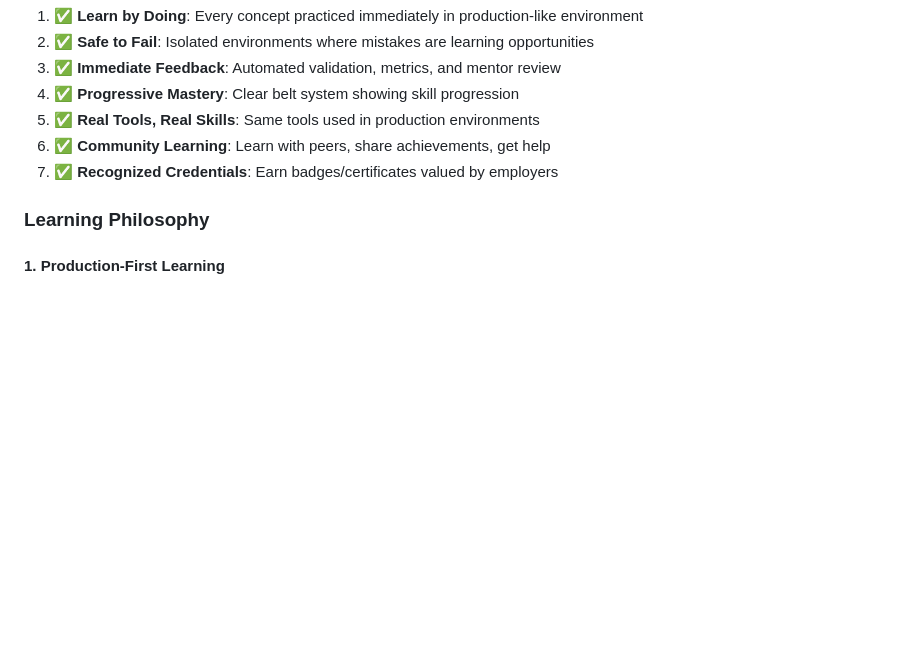
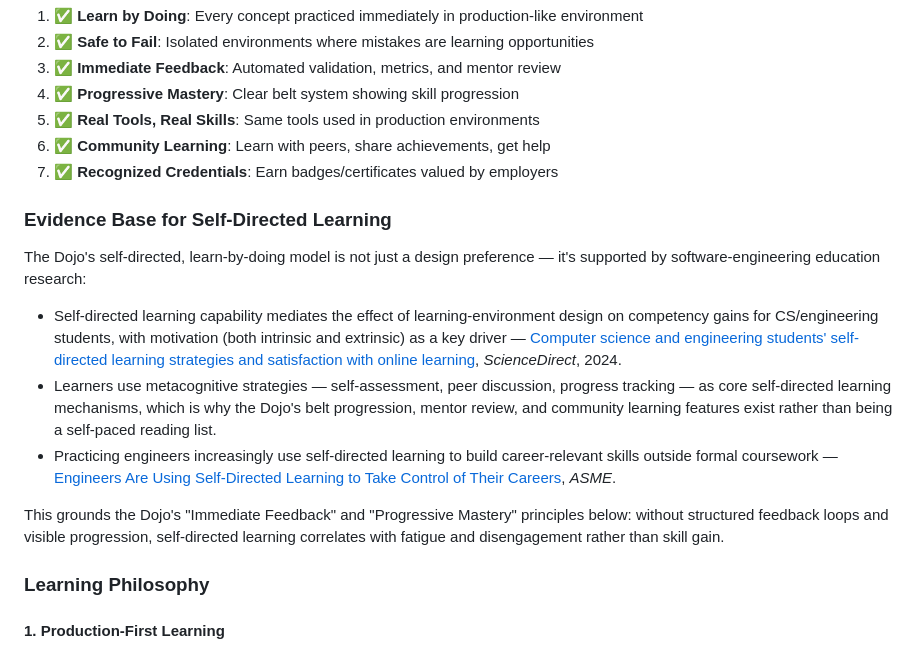
Before and after one commit to paruff/uFawkesDojo, a Markdown page: Fawkes Dojo: Immersive Learning Architecture.md, the part around the change. Rendered like a GitHub page; blank space fills up the shorter version.

```diff
--- a/Fawkes Dojo: Immersive Learning Architecture.md
+++ b/Fawkes Dojo: Immersive Learning Architecture.md
@@ -49,6 +49,29 @@ The Fawkes Dojo is not a traditional course or documentation site. It's an **imm
 5. ✅ **Real Tools, Real Skills**: Same tools used in production environments
 6. ✅ **Community Learning**: Learn with peers, share achievements, get help
 7. ✅ **Recognized Credentials**: Earn badges/certificates valued by employers
+
+### Evidence Base for Self-Directed Learning
+
+The Dojo's self-directed, learn-by-doing model is not just a design preference — it's
+supported by software-engineering education research:
+
+- Self-directed learning capability mediates the effect of learning-environment design
+  on competency gains for CS/engineering students, with motivation (both intrinsic and
+  extrinsic) as a key driver — [Computer science and engineering students' self-directed
+  learning strategies and satisfaction with online learning](https://www.sciencedirect.com/science/article/pii/S2666557324000090),
+  *ScienceDirect*, 2024.
+- Learners use metacognitive strategies — self-assessment, peer discussion, progress
+  tracking — as core self-directed learning mechanisms, which is why the Dojo's belt
+  progression, mentor review, and community learning features exist rather than being
+  a self-paced reading list.
+- Practicing engineers increasingly use self-directed learning to build career-relevant
+  skills outside formal coursework — [Engineers Are Using Self-Directed Learning to Take
+  Control of Their Careers](https://www.asme.org/topics-resources/content/engineers-are-using-self-directed-learning-to-take-control-of-their-careers),
+  *ASME*.
+
+This grounds the Dojo's "Immediate Feedback" and "Progressive Mastery" principles below:
+without structured feedback loops and visible progression, self-directed learning
+correlates with fatigue and disengagement rather than skill gain.
 
 ### Learning Philosophy
 
```
